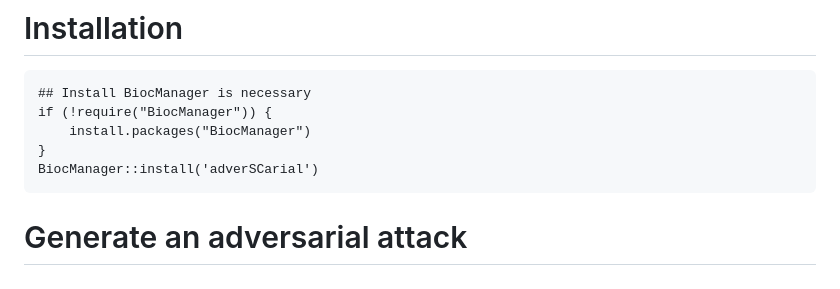
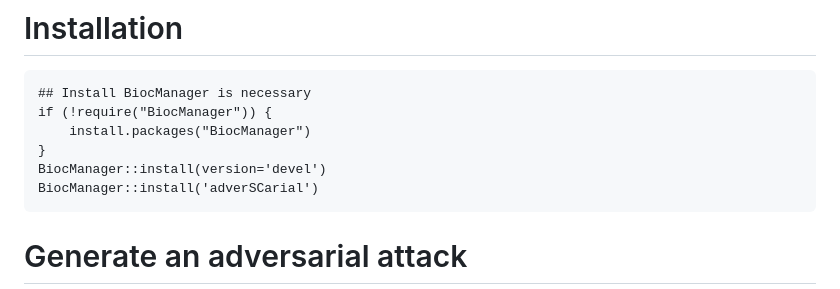
Before and after one commit to GhislainFievet/adverSCarial, a Markdown page: README.md, the part around the change. GitHub-like rendering.

Commit message:
add devel install

````diff
--- a/README.md
+++ b/README.md
@@ -26,6 +26,7 @@ The max change attack involves making a large modification to the input without
 if (!require("BiocManager")) {
     install.packages("BiocManager")
 }
+BiocManager::install(version='devel')
 BiocManager::install('adverSCarial')
 ```
 
````
